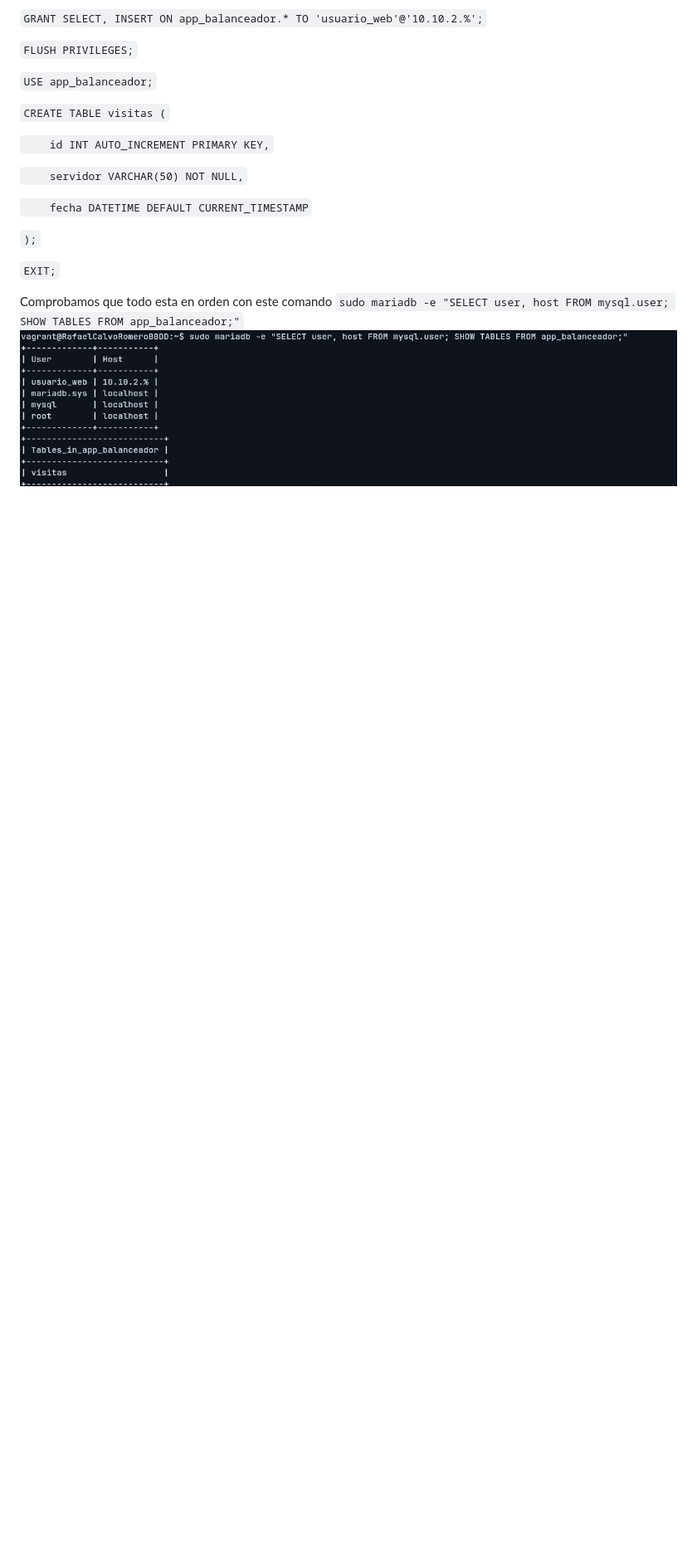
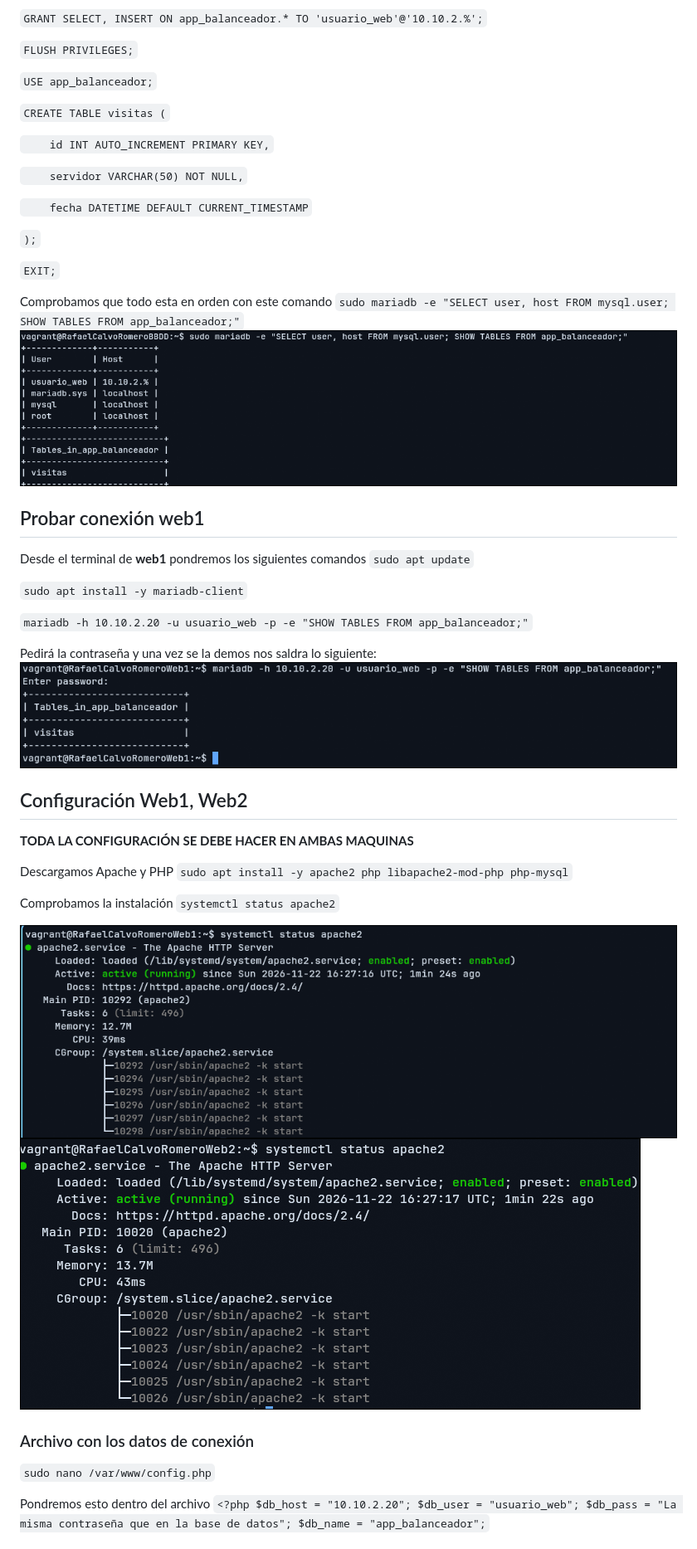
Before and after one commit to rcalvor05/Balanceador-de-carga-con-Apache-Rafael, a Markdown page: readme.md, the part around one of its changes. Shown at 83% size. GitHub-like rendering; pictures changed too: img/apache1.png (added), img/apache2.png (added), img/mariadbweb1.png (added); blank space fills up the shorter version.

Commit message:
Apache y PHP

```diff
--- a/readme.md
+++ b/readme.md
@@ -80,3 +80,38 @@ En el terminal ponemos `sudo mariadb` dentro ejecutamos esto, cambiamos los aste
 
 Comprobamos que todo esta en orden con este comando `sudo mariadb -e "SELECT user, host FROM mysql.user; SHOW TABLES FROM app_balanceador;"`
 ![goodmdb](/img/good.png)
+
+## Probar conexión web1
+Desde el terminal de **web1** pondremos los siguientes comandos
+`sudo apt update`
+
+`sudo apt install -y mariadb-client`
+
+`mariadb -h 10.10.2.20 -u usuario_web -p -e "SHOW TABLES FROM app_balanceador;"`
+
+Pedirá la contraseña y una vez se la demos nos saldra lo siguiente:
+![mariadbweb1](/img/mariadbweb1.png)
+
+
+## Configuración Web1, Web2
+**TODA LA CONFIGURACIÓN SE DEBE HACER EN AMBAS MAQUINAS**
+
+Descargamos Apache y PHP
+`sudo apt install -y apache2 php libapache2-mod-php php-mysql`
+
+Comprobamos la instalación
+`systemctl status apache2`
+
+![web1](/img/apache1.png)
+![web2](/img/apache2.png)
+
+### Archivo con los datos de conexión
+`sudo nano /var/www/config.php`
+
+Pondremos esto dentro del archivo
+`<?php
+$db_host = "10.10.2.20";
+$db_user = "usuario_web";
+$db_pass = "La misma contraseña que en la base de datos";
+$db_name = "app_balanceador";`
+
```
Also changed, not shown: other parts of readme.md (+58 -0 lines), img/resweb1.png (added), img/resweb2.png (added).
